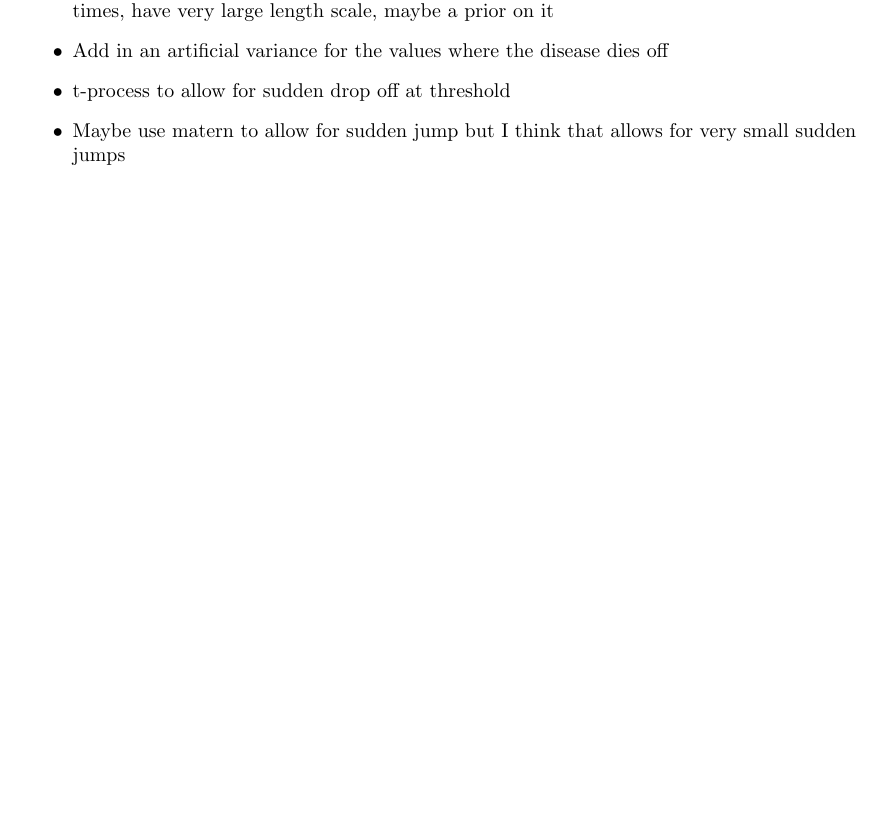
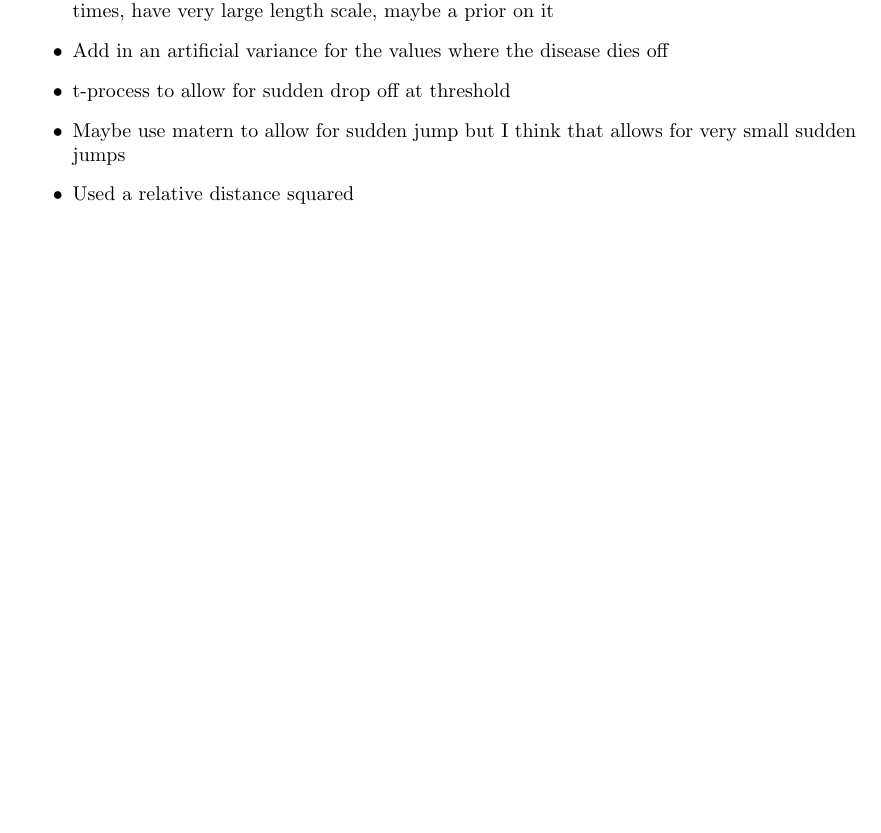
Before and after one commit to jaycrick/masters_project, a LaTeX thesis (write_up/main.tex, which reads write_up/body/future_suggestions.tex): part of page 29 of 32, cut so that both start at the same text, the shorter picture padded with empty space. Compiled offline with pdfLaTeX.

Commit message:
add some extra future suggestions

```diff
--- a/write_up/body/future_suggestions.tex
+++ b/write_up/body/future_suggestions.tex
@@ -5,4 +5,5 @@
     \item Add in an artificial variance for the values where the disease dies off
     \item t-process to allow for sudden drop off at threshold
     \item Maybe use matern to allow for sudden jump but I think that allows for very small sudden jumps
+    \item Used a relative distance squared
 \end{itemize}
```
